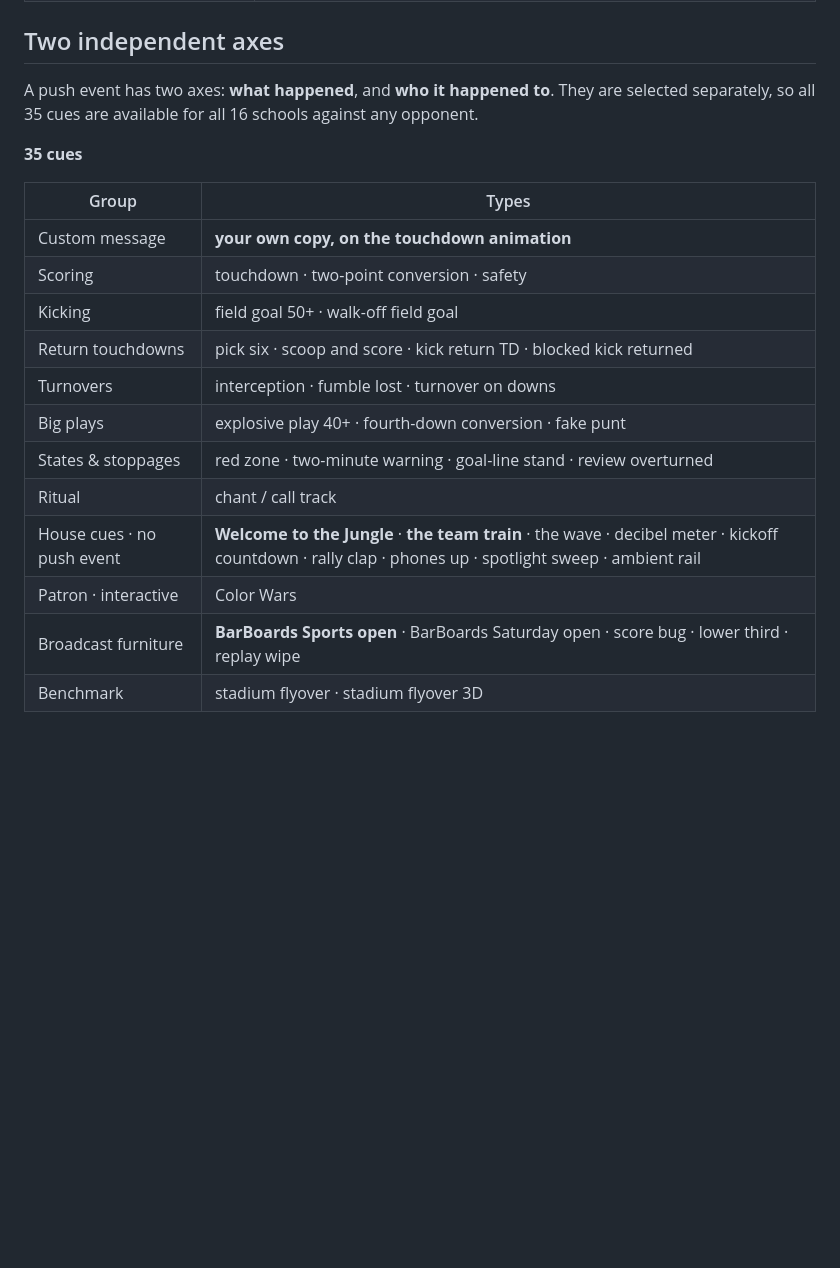
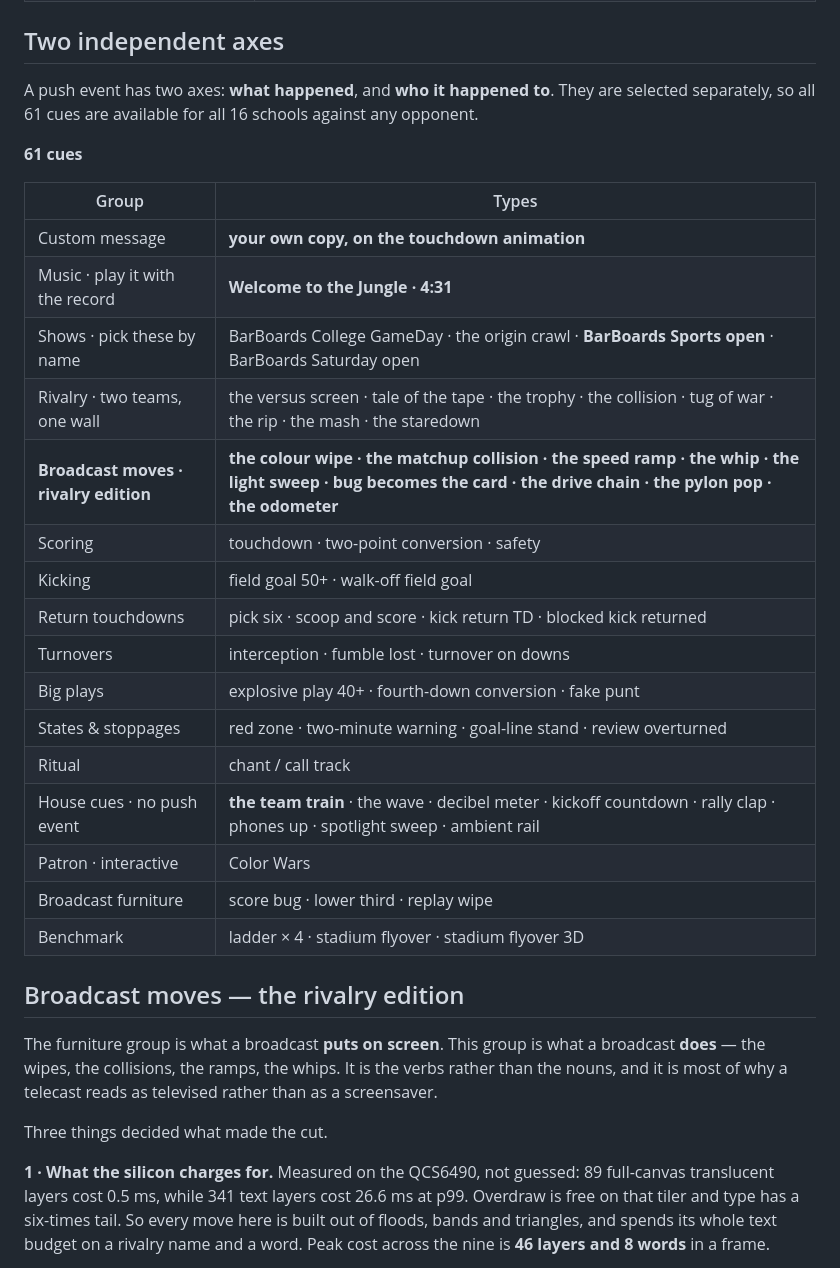
Before and after one commit to dl-bb/barboards-sec-animator, a Markdown page: README.md, the part around one of its changes. Rendered like a GitHub page; blank space fills up the shorter version.

```diff
--- a/README.md
+++ b/README.md
@@ -18,13 +18,17 @@ Single file, no build step, no dependencies beyond Google Fonts (Anton + IBM Ple
 ## Two independent axes
 
 A push event has two axes: **what happened**, and **who it happened to**. They are selected
-separately, so all 35 cues are available for all 16 schools against any opponent.
+separately, so all 61 cues are available for all 16 schools against any opponent.
 
-**35 cues**
+**61 cues**
 
 | Group | Types |
 |---|---|
 | Custom message | **your own copy, on the touchdown animation** |
+| Music · play it with the record | **Welcome to the Jungle · 4:31** |
+| Shows · pick these by name | BarBoards College GameDay · the origin crawl · **BarBoards Sports open** · BarBoards Saturday open |
+| Rivalry · two teams, one wall | the versus screen · tale of the tape · the trophy · the collision · tug of war · the rip · the mash · the staredown |
+| **Broadcast moves · rivalry edition** | **the colour wipe · the matchup collision · the speed ramp · the whip · the light sweep · bug becomes the card · the drive chain · the pylon pop · the odometer** |
 | Scoring | touchdown · two-point conversion · safety |
 | Kicking | field goal 50+ · walk-off field goal |
 | Return touchdowns | pick six · scoop and score · kick return TD · blocked kick returned |
@@ -32,7 +36,22 @@ separately, so all 35 cues are available for all 16 schools against any opponent
 | Big plays | explosive play 40+ · fourth-down conversion · fake punt |
 | States & stoppages | red zone · two-minute warning · goal-line stand · review overturned |
 | Ritual | chant / call track |
-| House cues · no push event | **Welcome to the Jungle** · **the team train** · the wave · decibel meter · kickoff countdown · rally clap · phones up · spotlight sweep · ambient rail |
+| House cues · no push event | **the team train** · the wave · decibel meter · kickoff countdown · rally clap · phones up · spotlight sweep · ambient rail |
 | Patron · interactive | Color Wars |
-| Broadcast furniture | **BarBoards Sports open** · BarBoards Saturday open · score bug · lower third · replay wipe |
-| Benchmark | stadium flyover · stadium flyover 3D |
+| Broadcast furniture | score bug · lower third · replay wipe |
+| Benchmark | ladder × 4 · stadium flyover · stadium flyover 3D |
+
+## Broadcast moves — the rivalry edition
+
+The furniture group is what a broadcast **puts on screen**. This group is what a broadcast
+**does** — the wipes, the collisions, the ramps, the whips. It is the verbs rather than the
+nouns, and it is most of why a telecast reads as televised rather than as a screensaver.
+
+Three things decided what made the cut.
+
+**1 · What the silicon charges for.** Measured on the QCS6490, not guessed: 89 full-canvas
+translucent layers cost 0.5 ms, while 341 text layers cost 26.6 ms at p99. Overdraw is free
+on that tiler and type has a six-times tail. So every move here is built out of floods, bands
+and triangles, and spends its whole text budget on a rivalry name and a word. Peak cost across
+the nine is **46 layers and 8 words** in a frame.
+
```
Also changed, not shown: other parts of README.md (+43 -0 lines).
